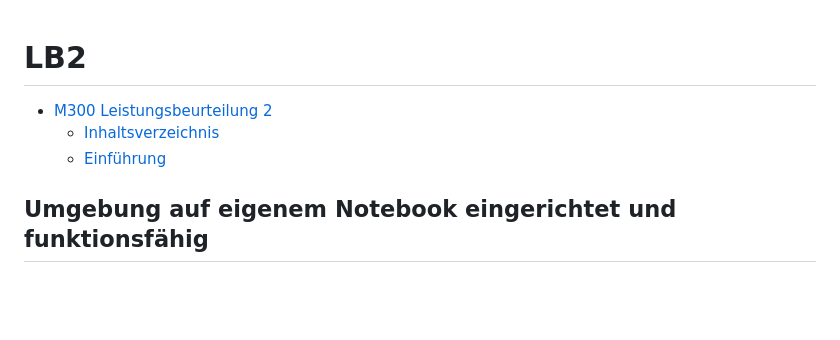
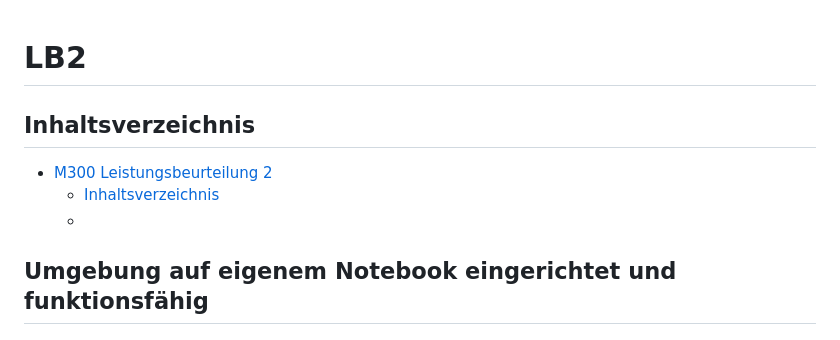
Before and after one commit to Rico17200/M3000R, a Markdown page: LB2/README.md, the part around the change. Rendered like a GitHub page; blank space fills up the shorter version.

```diff
--- a/LB2/README.md
+++ b/LB2/README.md
@@ -1,8 +1,9 @@
 # LB2
 
+## Inhaltsverzeichnis
 - [M300 Leistungsbeurteilung 2](#LB2)
-  - [Inhaltsverzeichnis](#inhaltsverzeichnis)
-  - [Einführung](#einführung)
+  - [Inhaltsverzeichnis](#Inhaltsverzeichnis)
+  -
 
 ## Umgebung auf eigenem Notebook eingerichtet und funktionsfähig
 ### VirtualBox
```
